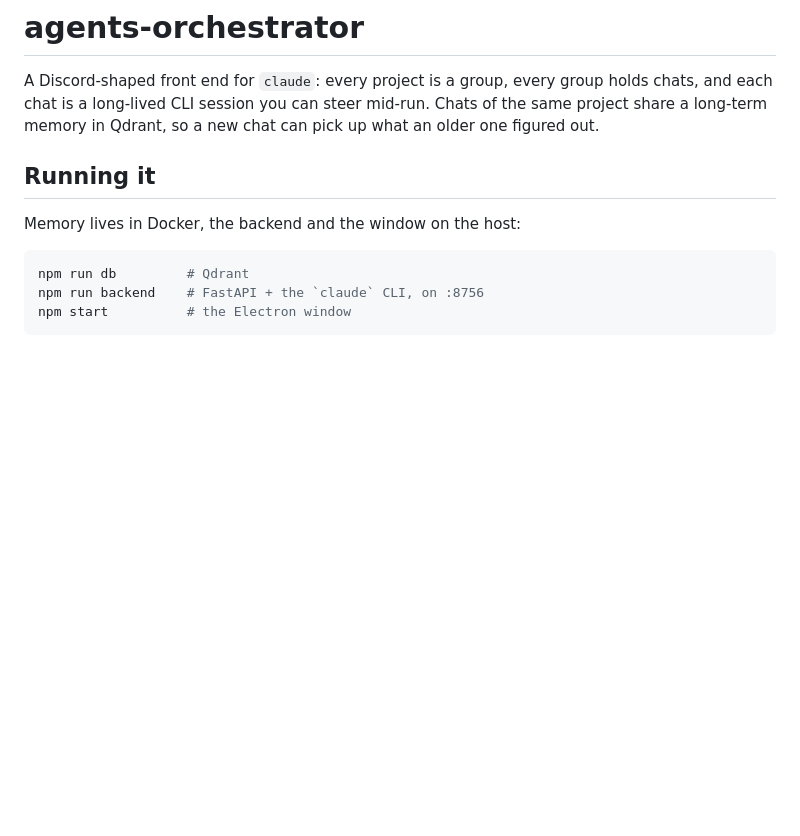
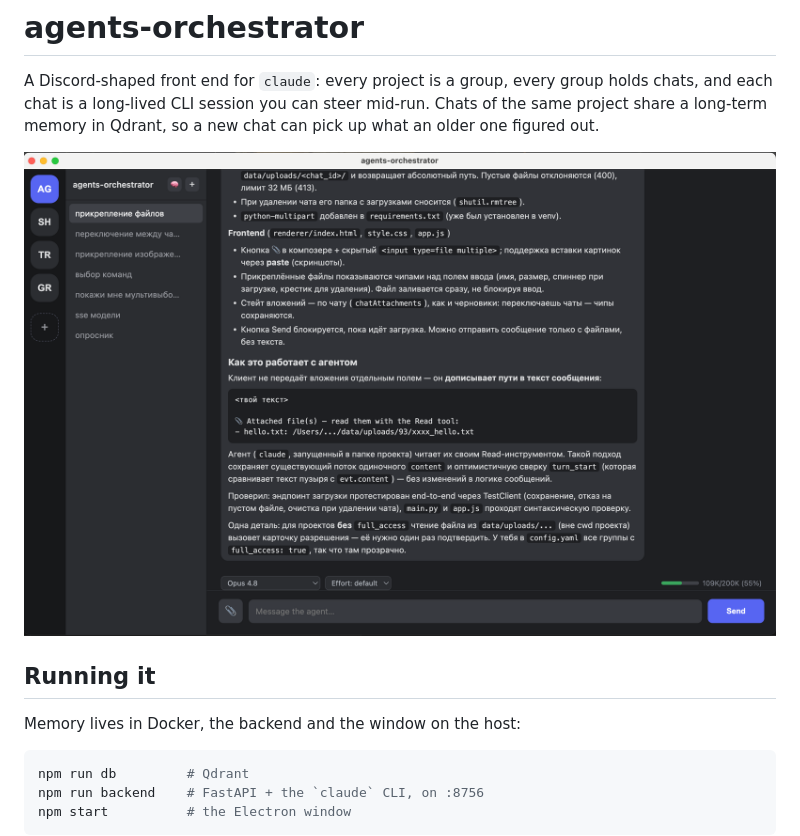
Before and after one commit to sav-alexey/agents-orchestrator, a Markdown page: README.md, the part around the change. Rendered like a GitHub page; pictures changed too: docs/screenshot.png (added); blank space fills up the shorter version.

Commit message:
Add screenshot to README
Co-Authored-By: Claude Sonnet 5 <noreply@anthropic.com>

```diff
--- a/README.md
+++ b/README.md
@@ -4,6 +4,8 @@ A Discord-shaped front end for `claude`: every project is a group, every group h
 chats, and each chat is a long-lived CLI session you can steer mid-run. Chats of the
 same project share a long-term memory in Qdrant, so a new chat can pick up what an
 older one figured out.
+
+![Screenshot](docs/screenshot.png)
 
 ## Running it
 
```
